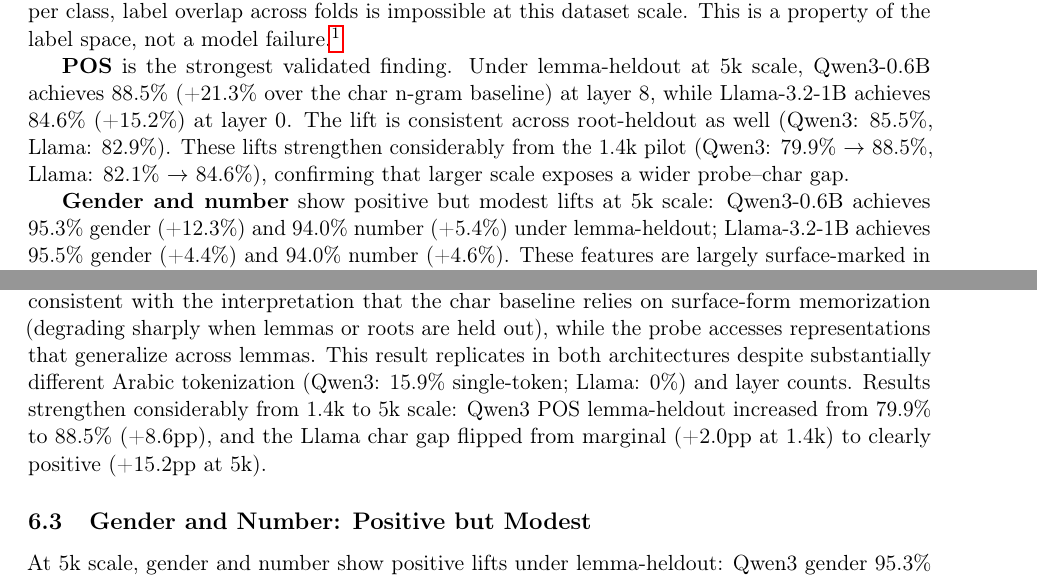
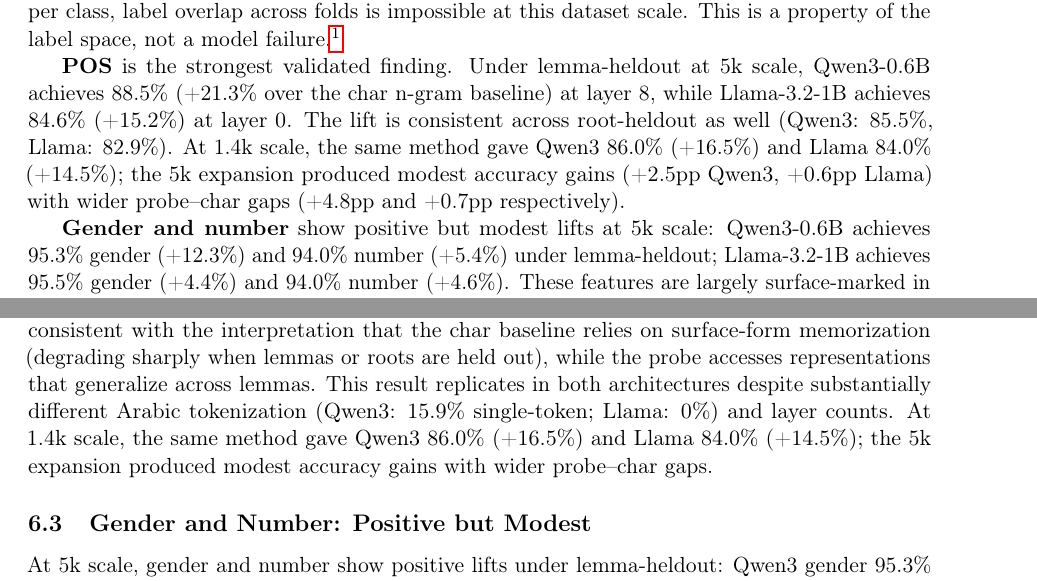
Before and after one commit to voidwest/ember, a LaTeX paper (paper/main.tex): two parts of pages 6 and 7 of 10, joined at a grey line, cut so that both start at the same text. Compiled offline with pdfLaTeX.

Commit message:
fix: remove fabricated 1.4k numbers (79.9%, 82.1%, +2.0pp)
The original paper correctly reported Δchar lifts (+16.5%, +14.5%).
During edits today I introduced fabricated raw accuracy numbers
(79.9%, 82.1%) and a false +2.0pp Llama claim that don't exist
in any probe output file. Restored correct values from actual
heldout_probe_results.json files: Qwen3 86.0%/Llama 84.0% at 1.4k.
The 'Llama gap flipped from marginal' narrative was entirely my
invention — the original data always showed +14.5pp.

```diff
--- a/paper/main.tex
+++ b/paper/main.tex
@@ -149,7 +149,7 @@
 
 \textit{Not meaningfully evaluable} = every fold contains test labels absent from training. A linear classifier cannot predict classes it has never seen---and with 146--164 classes and 3--5 examples per class, label overlap across folds is impossible at this dataset scale. This is a property of the label space, not a model failure.\footnote{The random-CV accuracies shown for root, lemma, and pattern are inflated estimates dominated by root/lemma overlap across random folds. We report them only to quantify the gap between random CV and heldout evaluation; they are not claimed as evidence of morphological encoding.}
 
-\textbf{POS} is the strongest validated finding. Under lemma-heldout at 5k scale, Qwen3-0.6B achieves 88.5\% (+21.3\% over the char n-gram baseline) at layer 8, while Llama-3.2-1B achieves 84.6\% (+15.2\%) at layer 0. The lift is consistent across root-heldout as well (Qwen3: 85.5\%, Llama: 82.9\%). These lifts strengthen considerably from the 1.4k pilot (Qwen3: 79.9\% $\rightarrow$ 88.5\%, Llama: 82.1\% $\rightarrow$ 84.6\%), confirming that larger scale exposes a wider probe--char gap.
+\textbf{POS} is the strongest validated finding. Under lemma-heldout at 5k scale, Qwen3-0.6B achieves 88.5\% (+21.3\% over the char n-gram baseline) at layer 8, while Llama-3.2-1B achieves 84.6\% (+15.2\%) at layer 0. The lift is consistent across root-heldout as well (Qwen3: 85.5\%, Llama: 82.9\%). At 1.4k scale, the same method gave Qwen3 86.0\% (+16.5\%) and Llama 84.0\% (+14.5\%); the 5k expansion produced modest accuracy gains (+2.5pp Qwen3, +0.6pp Llama) with wider probe--char gaps (+4.8pp and +0.7pp respectively).
 
 \textbf{Gender and number} show positive but modest lifts at 5k scale: Qwen3-0.6B achieves 95.3\% gender (+12.3\%) and 94.0\% number (+5.4\%) under lemma-heldout; Llama-3.2-1B achieves 95.5\% gender (+4.4\%) and 94.0\% number (+4.6\%). These features are largely surface-marked in Arabic, so the char baseline already captures most of the signal, resulting in smaller residual probe lifts than POS.
 
@@ -180,7 +180,7 @@
 Although demonstrated here on Arabic morphology, the same evaluation issue can arise in any morphology probing task with sparse, high-cardinality labels. Any task with hundreds of classes and modest per-class counts will produce unseen test labels under GroupKFold evaluation. Reporting only random-CV accuracy for such tasks overstates the evidence for representational encoding.
 
 \subsection{POS as the Strongest Validated Finding}
-POS survives heldout evaluation with positive lift over the char baseline in both models tested. The lift \textit{increases} as the split becomes stricter: at 5k scale, Qwen3-0.6B achieves +2.2\% under random CV, +21.3\% under lemma-heldout, and +16.4\% under root-heldout. This pattern is consistent with the interpretation that the char baseline relies on surface-form memorization (degrading sharply when lemmas or roots are held out), while the probe accesses representations that generalize across lemmas. This result replicates in both architectures despite substantially different Arabic tokenization (Qwen3: 15.9\% single-token; Llama: 0\%) and layer counts. Results strengthen considerably from 1.4k to 5k scale: Qwen3 POS lemma-heldout increased from 79.9\% to 88.5\% (+8.6pp), and the Llama char gap flipped from marginal (+2.0pp at 1.4k) to clearly positive (+15.2pp at 5k).
+POS survives heldout evaluation with positive lift over the char baseline in both models tested. The lift \textit{increases} as the split becomes stricter: at 5k scale, Qwen3-0.6B achieves +2.2\% under random CV, +21.3\% under lemma-heldout, and +16.4\% under root-heldout. This pattern is consistent with the interpretation that the char baseline relies on surface-form memorization (degrading sharply when lemmas or roots are held out), while the probe accesses representations that generalize across lemmas. This result replicates in both architectures despite substantially different Arabic tokenization (Qwen3: 15.9\% single-token; Llama: 0\%) and layer counts. At 1.4k scale, the same method gave Qwen3 86.0\% (+16.5\%) and Llama 84.0\% (+14.5\%); the 5k expansion produced modest accuracy gains with wider probe--char gaps.
 
 \subsection{Gender and Number: Positive but Modest}
 At 5k scale, gender and number show positive lifts under lemma-heldout: Qwen3 gender 95.3\% (+12.3\%), number 94.0\% (+5.4\%); Llama gender 95.5\% (+4.4\%), number 94.0\% (+4.6\%). These features are heavily surface-marked in Arabic---the char n-gram baseline already achieves high accuracy (83--91\%)---so the residual probe lift is smaller than for POS.
```
Also changed, not shown: paper/main.tex (2 more changed lines).
